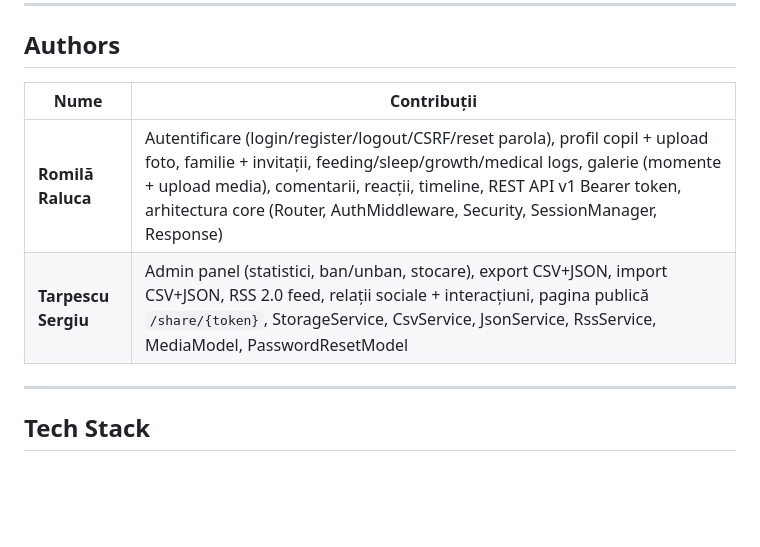
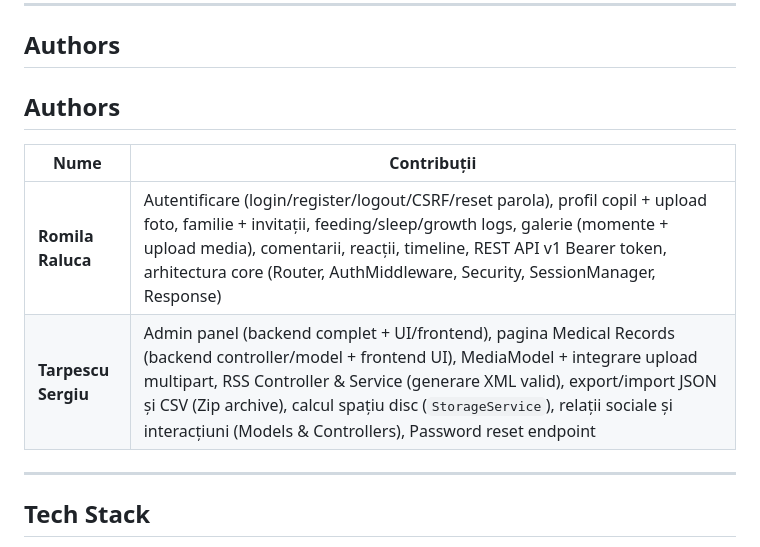
Before and after one commit to tarpescu/Baby-Info-on-Web, a Markdown page: README.md, the part around the change. Rendered like a GitHub page; blank space fills up the shorter version.

```diff
--- a/README.md
+++ b/README.md
@@ -12,11 +12,12 @@ A web platform for families to manage resources related to raising a child — f
 
 ## Authors
 
-| Nume | Contribuții |
-|------|-------------|
-| **Romilă Raluca** | Autentificare (login/register/logout/CSRF/reset parola), profil copil + upload foto, familie + invitații, feeding/sleep/growth/medical logs, galerie (momente + upload media), comentarii, reacții, timeline, REST API v1 Bearer token, arhitectura core (Router, AuthMiddleware, Security, SessionManager, Response) |
-| **Tarpescu Sergiu** | Admin panel (statistici, ban/unban, stocare), export CSV+JSON, import CSV+JSON, RSS 2.0 feed, relații sociale + interacțiuni, pagina publică `/share/{token}`, StorageService, CsvService, JsonService, RssService, MediaModel, PasswordResetModel |
+## Authors
 
+| Nume                | Contribuții |
+|---------------------|-------------|
+| **Romila Raluca**   | Autentificare (login/register/logout/CSRF/reset parola), profil copil + upload foto, familie + invitații, feeding/sleep/growth logs, galerie (momente + upload media), comentarii, reacții, timeline, REST API v1 Bearer token, arhitectura core (Router, AuthMiddleware, Security, SessionManager, Response) |
+| **Tarpescu Sergiu** | Admin panel (backend complet + UI/frontend), pagina Medical Records (backend controller/model + frontend UI), MediaModel + integrare upload multipart, RSS Controller & Service (generare XML valid), export/import JSON și CSV (Zip archive), calcul spațiu disc (`StorageService`), relații sociale și interacțiuni (Models & Controllers), Password reset endpoint |
 ---
 
 ## Tech Stack
```
